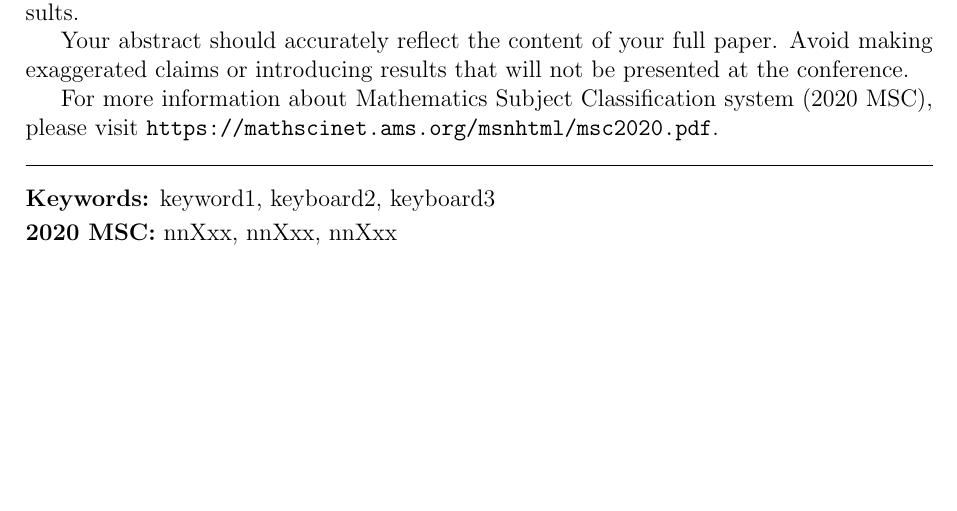
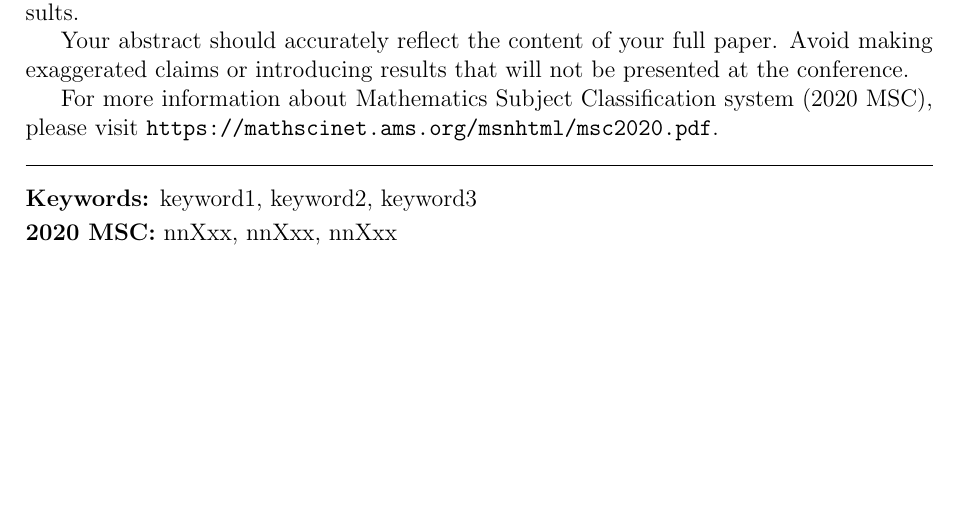
Before and after one commit to thunwaSWU/AMM2025_abstract_english, a LaTeX document (AMM2025_abstract_english.tex): part of the page, cut so that both start at the same text. Compiled offline with pdfLaTeX.

Commit message:
Add files via upload

```diff
--- a/AMM2025_abstract_english.tex
+++ b/AMM2025_abstract_english.tex
@@ -93,7 +93,7 @@ For more information about Mathematics Subject Classification system (2020 MSC),
 
 %%%%%%%%%%%%%%%%% Keywords and MSC %%%%%%%%%%%%%%%%%%%%%%
 
-\mykeywords{keyword1, keyboard2, keyboard3} %Please include 3-5 keywords here. Use comma to separate items in the list.
+\mykeywords{keyword1, keyword2, keyword3} %Please include 3-5 keywords here. Use comma to separate items in the list.
 \smallskip
 \myMSC{nnXxx, nnXxx, nnXxx} %Please include MSC here. The first item is the primary MSC. Use comma to separate items in the list.
 
```
Also changed, not shown: AMM2025_abstract_english.pdf.
